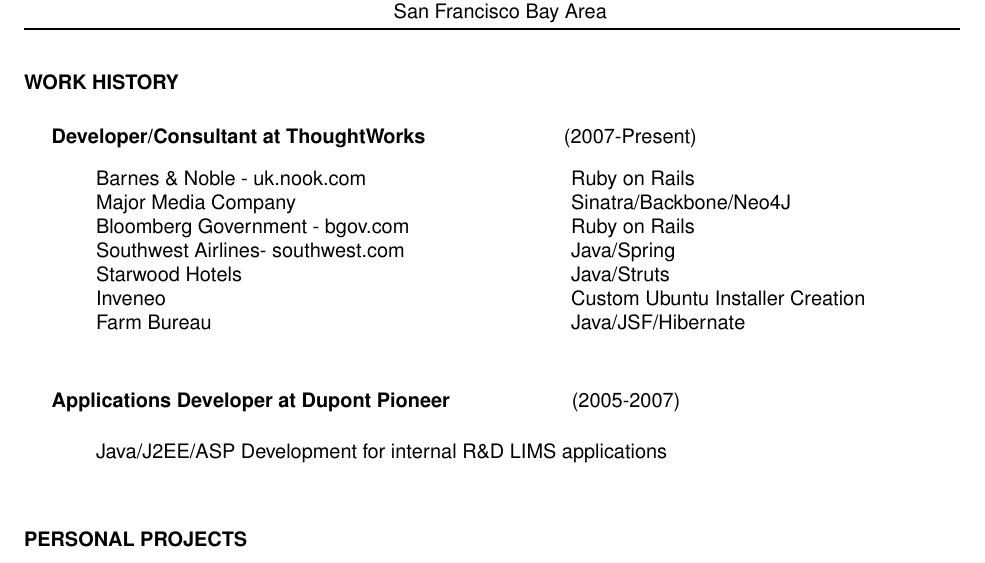
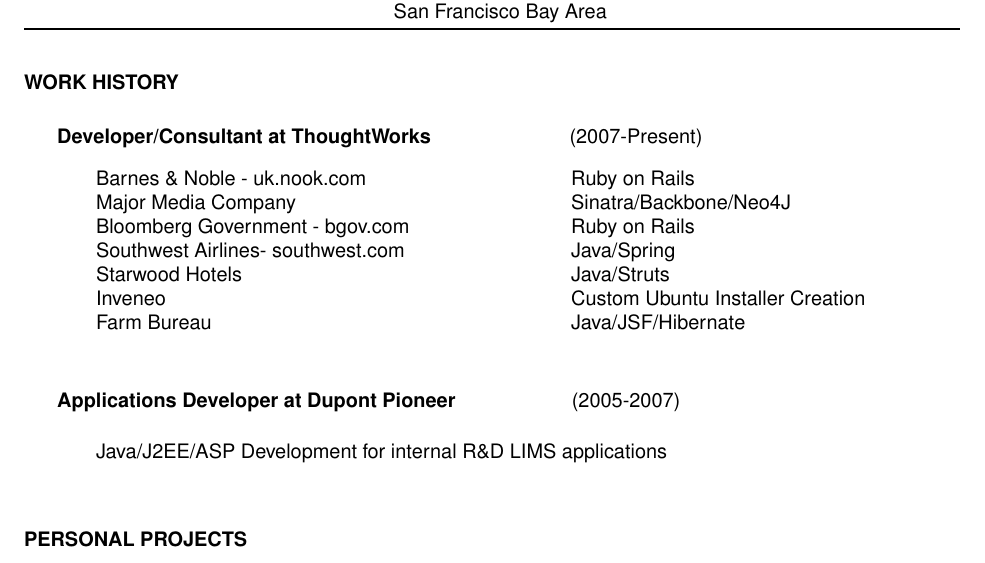
Before and after one commit to udit99/cv, a LaTeX CV (cs.tex): part of the page, cut so that both start at the same text. Compiled offline with pdfLaTeX.

Commit message:
more tweaks

```diff
--- a/cs.tex
+++ b/cs.tex
@@ -19,7 +19,7 @@
  \moveleft\hoffset\vbox{\hrule width\resumewidth height 1pt}\smallskip
 \section{WORK HISTORY}
 
-\section {\ \ \ \ \ Developer/Consultant at ThoughtWorks \textnormal{\ \ \ \ \ \ \ \ \ \ \ \  \ \ \ \ \ \ \ \ \ \ \ \ (2007-Present)}}\vspace{-0.01in}
+\section {\ \ \ \ \ \ Developer/Consultant at ThoughtWorks \textnormal{\ \ \ \ \ \ \ \ \ \ \ \  \ \ \ \ \ \ \ \ \ \ \ \ (2007-Present)}}\vspace{-0.01in}
    \begin{tabbing}
    \hspace{3.3in}\= \kill % set up two tab positions
 
@@ -38,7 +38,7 @@
 
 Farm Bureau\>Java/JSF/Hibernate \\
  \end{tabbing}
-\section {\ \ \ \ \ Applications Developer at Dupont Pioneer \textnormal{\ \ \ \ \ \ \ \ \ \ \ \  \ \ \ \ \ \ \ \ \ (2005-2007)}}\vspace{0.05in}
+\section {\ \ \ \ \ \ Applications Developer at Dupont Pioneer \textnormal{\ \ \ \ \ \ \ \ \ \ \ \  \ \ \ \ \ \ \ \ (2005-2007)}}\vspace{0.05in}
    \begin{tabbing}
 Java/J2EE/ASP Development for internal R\&D LIMS applications
 \end{tabbing}
```
Also changed, not shown: cs.pdf.
